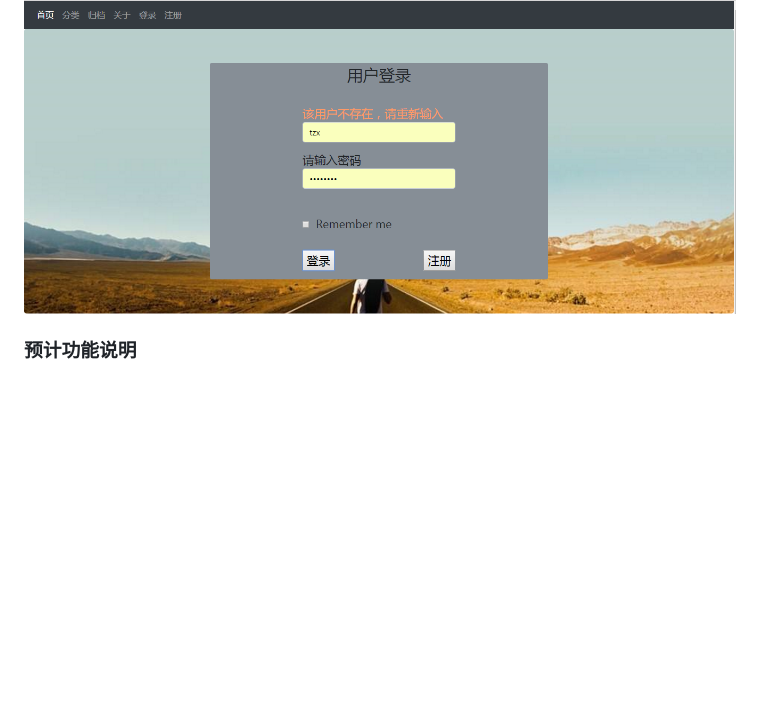
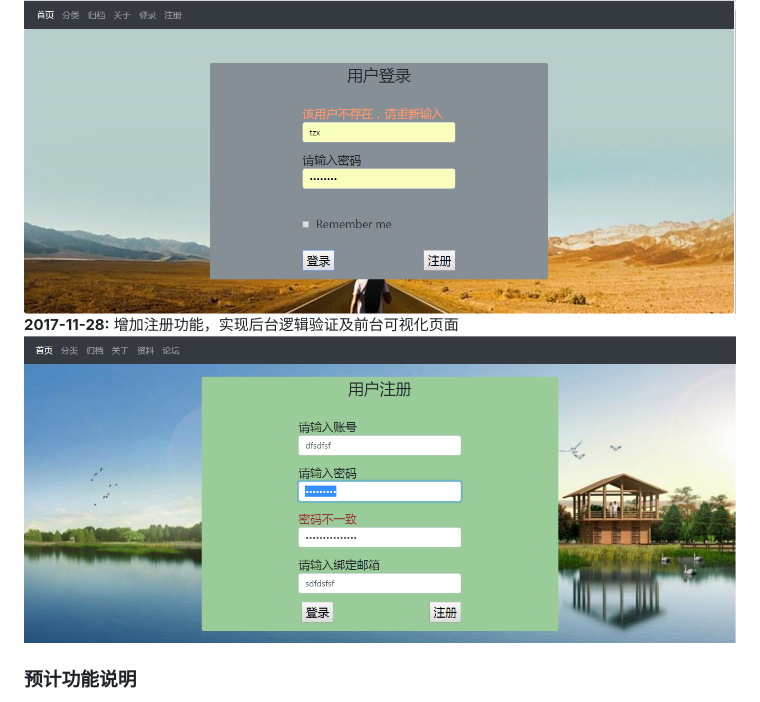
Before and after one commit to tuzongxun/tzxblog, a Markdown page: readme.md, the part around the change. GitHub-like rendering; pictures changed too: images/regist.png (added); blank space fills up the shorter version.

Commit message:
修改readme说明

```diff
--- a/readme.md
+++ b/readme.md
@@ -28,6 +28,8 @@
 **2017-11-27:** 增加login页面，使用ajax请求，同时基础页面布局增加bootstrap支持</br>
 **2017-11-28:** 优化登录功能，实现后台逻辑验证及验证后的前台提示</br>
 ![login](images/login.png)
+**2017-11-28:** 增加注册功能，实现后台逻辑验证及前台可视化页面</br>
+![regist](images/regist.png)
 
 ### 预计功能说明
 1. 实现类似博客的文章访问功能，如文章标题、内容
```
Also changed, not shown: 2 other files.
